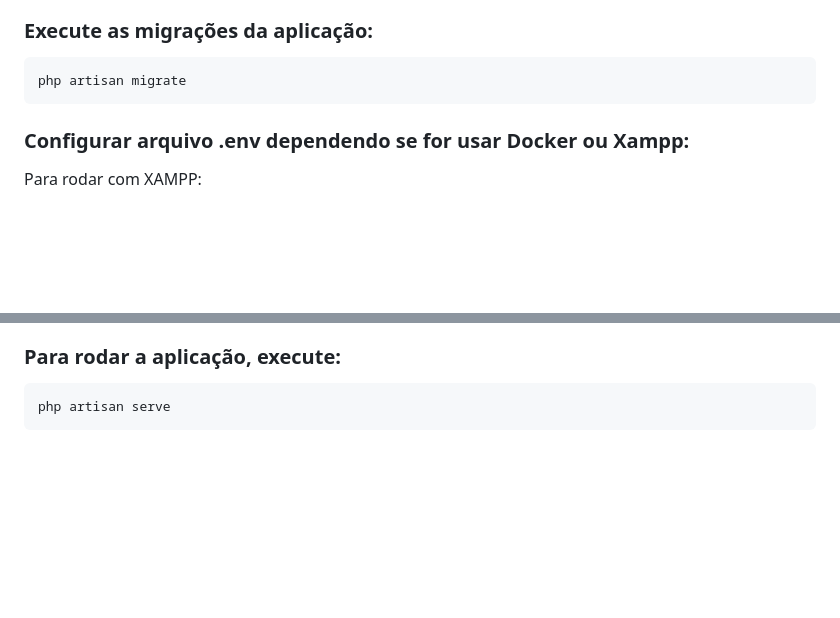
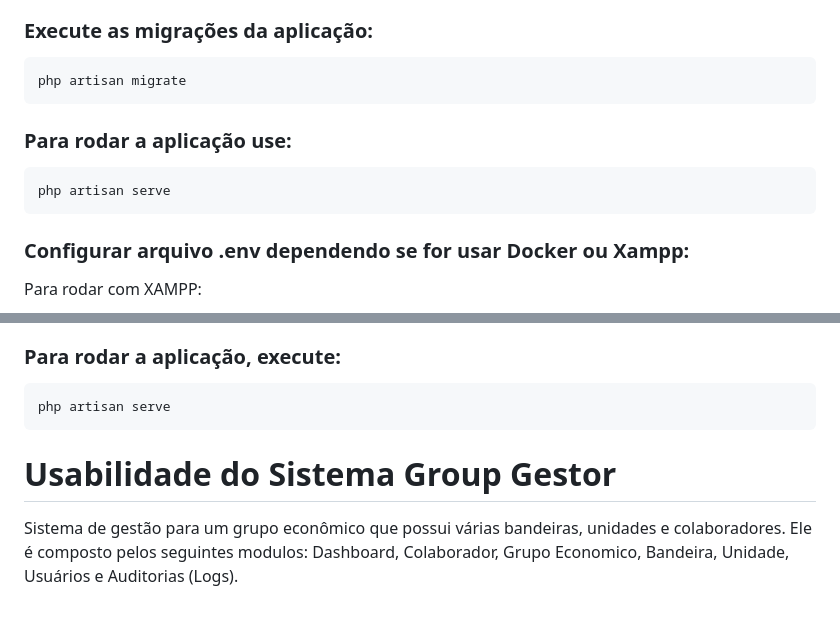
Before and after one commit to isaquesene/groupGestor, a Markdown page: README.md, 2 parts joined by grey strips. Drawn GitHub-style; blank space fills up the shorter version.

Commit message:
Update README.md
usabilidade prt1

````diff
--- a/README.md
+++ b/README.md
@@ -68,6 +68,11 @@ npm run build
 ### Execute as migrações da aplicação:
 ```bash
 php artisan migrate
+```
+
+### Para rodar a aplicação use:
+```bash
+php artisan serve
 ```
 
 ### Configurar arquivo .env dependendo se for usar Docker ou Xampp:
@@ -188,3 +193,7 @@ php artisan migrate
 ```bash
 php artisan serve
 ```
+
+# Usabilidade do Sistema Group Gestor
+
+Sistema de gestão para um grupo econômico que possui várias bandeiras, unidades e colaboradores. Ele é composto pelos seguintes modulos: Dashboard, Colaborador, Grupo Economico, Bandeira, Unidade, Usuários e Auditorias (Logs).
````
